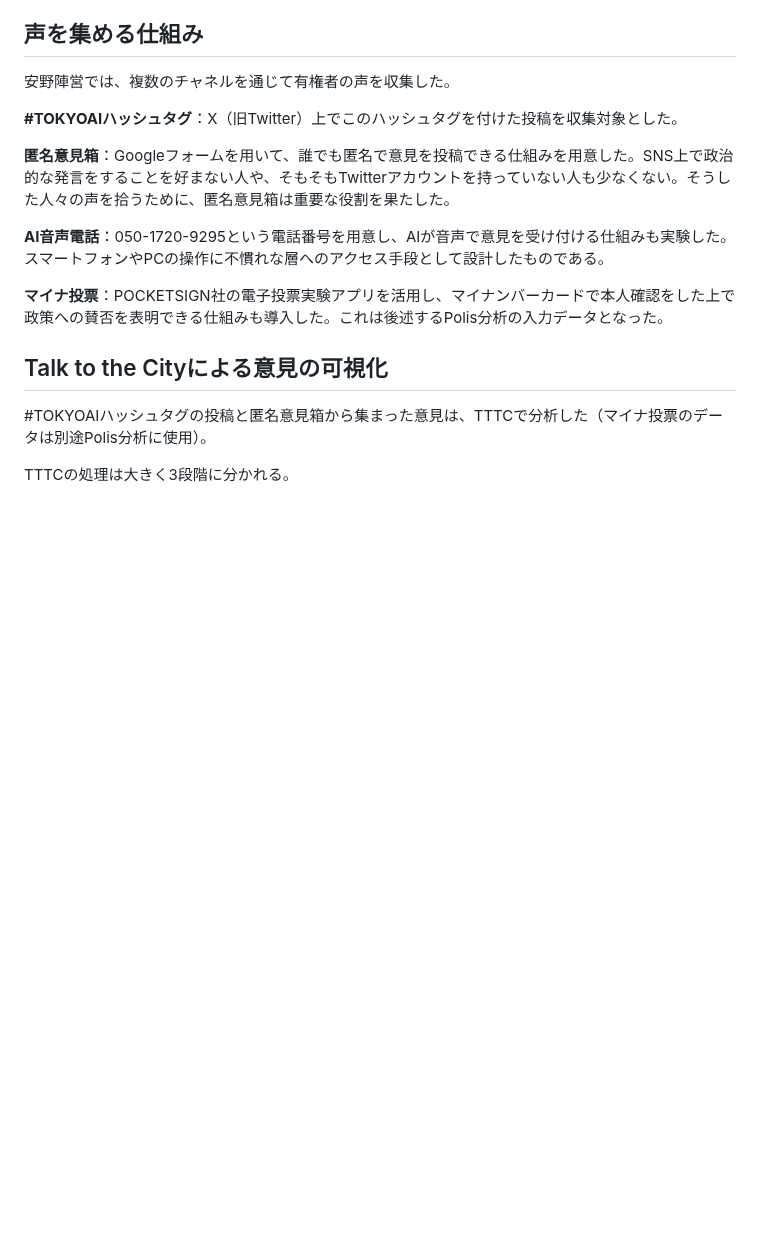
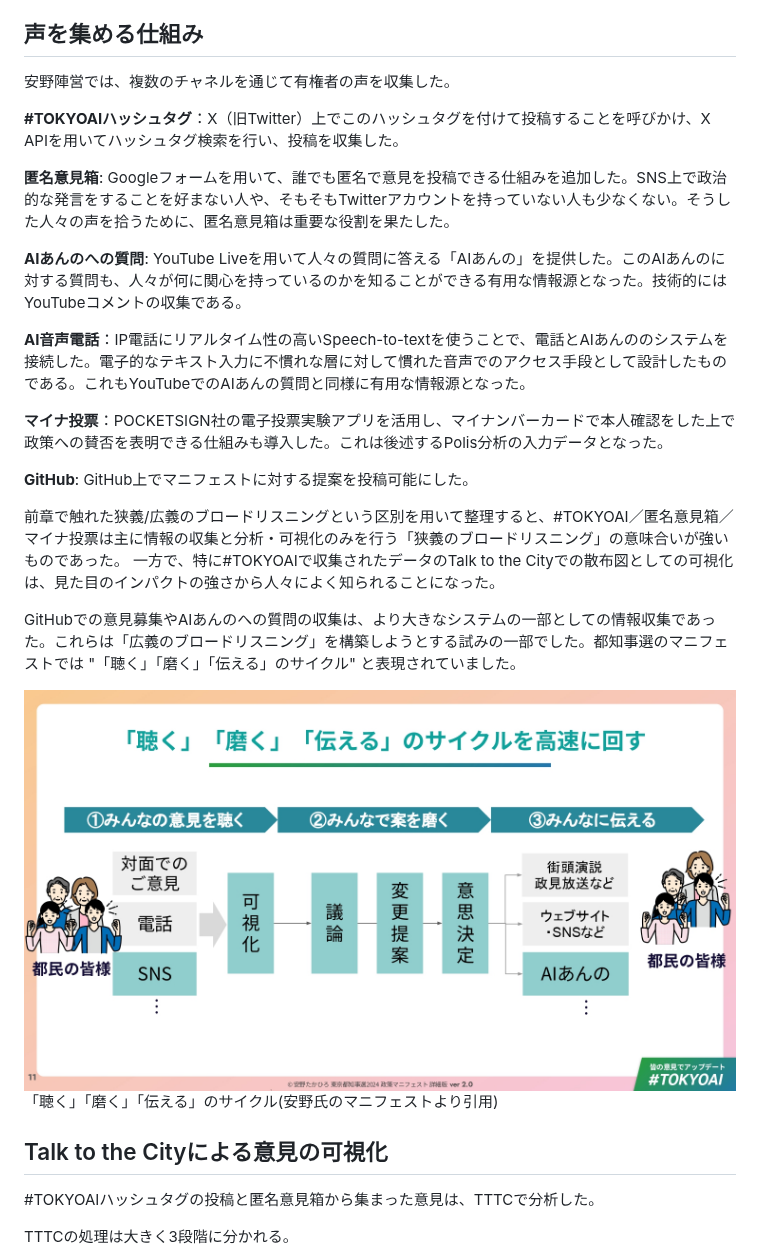
Before and after one commit to digitaldemocracy2030/broad-listening-book, a Markdown page: 05_01_安野貴博の取り組み.md, the part around the change. Rendered like a GitHub page; pictures changed too: images/05_01_kiku-migaku-tsutaeru.png (added); blank space fills up the shorter version.

Commit message:
feat: 声を集める仕組みを拡充・狭義/広義のブロードリスニング区分を追加
- #TOKYOAI, 匿名意見箱, AIあんの, AI音声電話, マイナ投票, GitHub の各チャネルを追記
- 狭義/広義のブロードリスニングの整理を追加
- 「聴く」「磨く」「伝える」のサイクル図を追加

🤖 Generated with [Claude Code](https://claude.com/claude-code)

Co-Authored-By: Claude Opus 4.5 <noreply@anthropic.com>

```diff
--- a/05_01_安野貴博の取り組み.md
+++ b/05_01_安野貴博の取り組み.md
@@ -34,17 +34,31 @@
 
 安野陣営では、複数のチャネルを通じて有権者の声を収集した。
 
-**#TOKYOAIハッシュタグ**：X（旧Twitter）上でこのハッシュタグを付けた投稿を収集対象とした。
+**#TOKYOAIハッシュタグ**：X（旧Twitter）上でこのハッシュタグを付けて投稿することを呼びかけ、X APIを用いてハッシュタグ検索を行い、投稿を収集した。
 
-**匿名意見箱**：Googleフォームを用いて、誰でも匿名で意見を投稿できる仕組みを用意した。SNS上で政治的な発言をすることを好まない人や、そもそもTwitterアカウントを持っていない人も少なくない。そうした人々の声を拾うために、匿名意見箱は重要な役割を果たした。
+**匿名意見箱**: Googleフォームを用いて、誰でも匿名で意見を投稿できる仕組みを追加した。SNS上で政治的な発言をすることを好まない人や、そもそもTwitterアカウントを持っていない人も少なくない。そうした人々の声を拾うために、匿名意見箱は重要な役割を果たした。
 
-**AI音声電話**：050-1720-9295という電話番号を用意し、AIが音声で意見を受け付ける仕組みも実験した。スマートフォンやPCの操作に不慣れな層へのアクセス手段として設計したものである。
+**AIあんのへの質問**: YouTube Liveを用いて人々の質問に答える「AIあんの」を提供した。このAIあんのに対する質問も、人々が何に関心を持っているのかを知ることができる有用な情報源となった。技術的にはYouTubeコメントの収集である。
+
+**AI音声電話**：IP電話にリアルタイム性の高いSpeech-to-textを使うことで、電話とAIあんののシステムを接続した。電子的なテキスト入力に不慣れな層に対して慣れた音声でのアクセス手段として設計したものである。これもYouTubeでのAIあんの質問と同様に有用な情報源となった。
 
 **マイナ投票**：POCKETSIGN社の電子投票実験アプリを活用し、マイナンバーカードで本人確認をした上で政策への賛否を表明できる仕組みも導入した。これは後述するPolis分析の入力データとなった。
 
+**GitHub**: GitHub上でマニフェストに対する提案を投稿可能にした。
+
+
+前章で触れた狭義/広義のブロードリスニングという区別を用いて整理すると、#TOKYOAI／匿名意見箱／マイナ投票は主に情報の収集と分析・可視化のみを行う「狭義のブロードリスニング」の意味合いが強いものであった。
+一方で、特に#TOKYOAIで収集されたデータのTalk to the Cityでの散布図としての可視化は、見た目のインパクトの強さから人々によく知られることになった。
+
+GitHubでの意見募集やAIあんのへの質問の収集は、より大きなシステムの一部としての情報収集であった。これらは「広義のブロードリスニング」を構築しようとする試みの一部でした。都知事選のマニフェストでは "「聴く」「磨く」「伝える」のサイクル" と表現されていました。
+
+![alt text](images/05_01_kiku-migaku-tsutaeru.png)
+「聴く」「磨く」「伝える」のサイクル(安野氏のマニフェストより引用)
+
+
 ## Talk to the Cityによる意見の可視化
 
-#TOKYOAIハッシュタグの投稿と匿名意見箱から集まった意見は、TTTCで分析した（マイナ投票のデータは別途Polis分析に使用）。
+#TOKYOAIハッシュタグの投稿と匿名意見箱から集まった意見は、TTTCで分析した。
 
 TTTCの処理は大きく3段階に分かれる。
 
```
